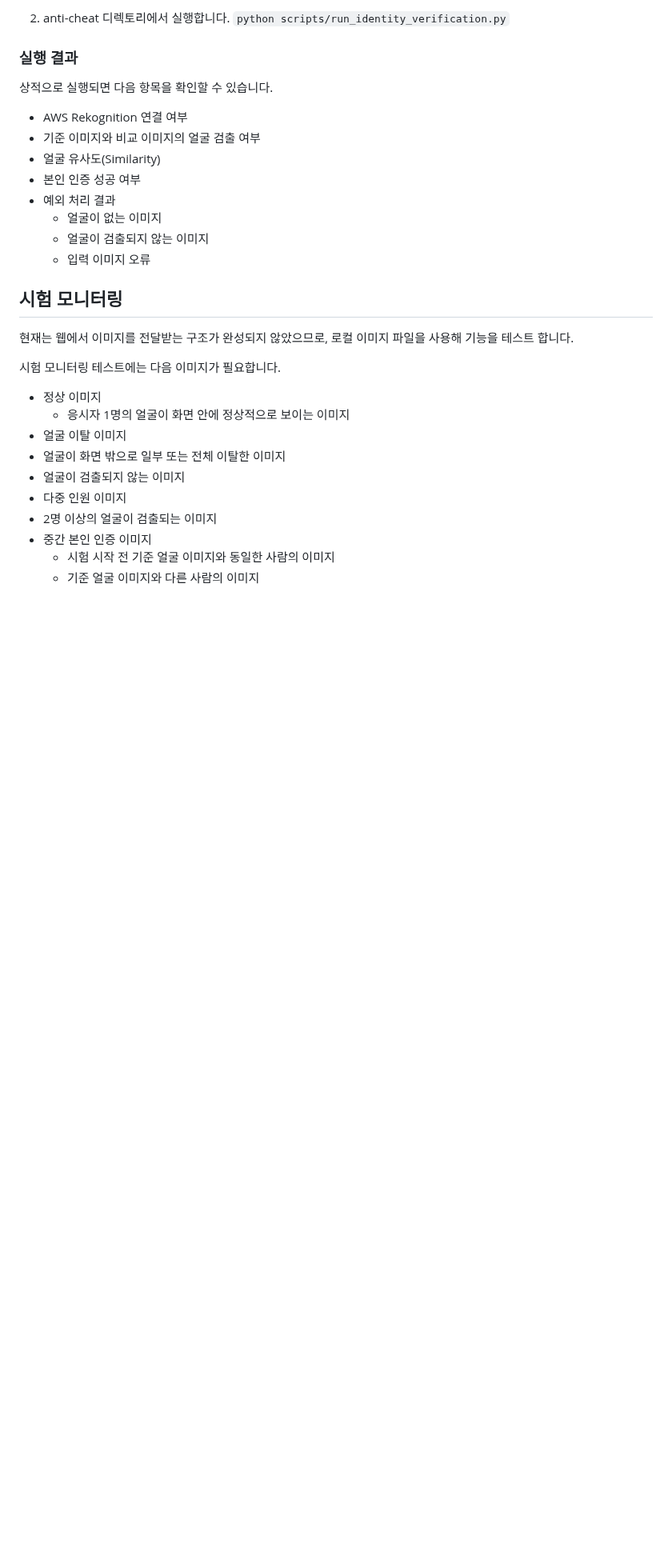
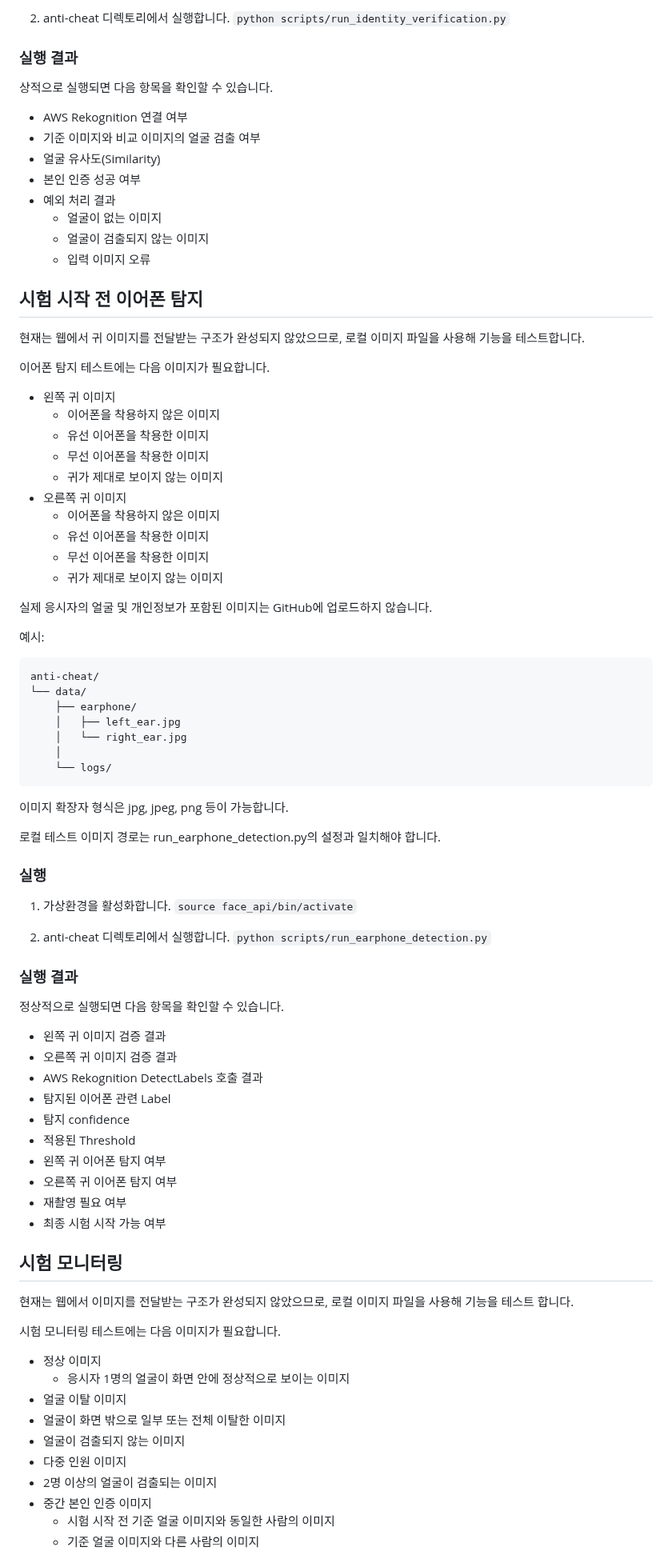
Before and after one commit to ktest6/k-test, a Markdown page: anti-cheat/README.md, the part around one of its changes. Shown at 80% size. Drawn GitHub-style; blank space fills up the shorter version.

Commit message:
docs: 이어폰 탐지 프로젝트 실행 환경 및 README 추가
Updated README.md to clarify functionality and structure of the anti-cheat application.

````diff
--- a/anti-cheat/README.md
+++ b/anti-cheat/README.md
@@ -238,6 +274,61 @@ anti-cheat/
     - 얼굴이 검출되지 않는 이미지
     - 입력 이미지 오류
 
+## 시험 시작 전 이어폰 탐지
+현재는 웹에서 귀 이미지를 전달받는 구조가 완성되지 않았으므로, 로컬 이미지 파일을 사용해 기능을 테스트합니다.
+
+이어폰 탐지 테스트에는 다음 이미지가 필요합니다.
+
+- 왼쪽 귀 이미지
+    - 이어폰을 착용하지 않은 이미지
+    - 유선 이어폰을 착용한 이미지
+    - 무선 이어폰을 착용한 이미지
+    - 귀가 제대로 보이지 않는 이미지
+- 오른쪽 귀 이미지
+    - 이어폰을 착용하지 않은 이미지
+    - 유선 이어폰을 착용한 이미지
+    - 무선 이어폰을 착용한 이미지
+    - 귀가 제대로 보이지 않는 이미지
+
+실제 응시자의 얼굴 및 개인정보가 포함된 이미지는 GitHub에 업로드하지 않습니다.
+
+예시:
+```
+anti-cheat/
+└── data/
+    ├── earphone/
+    │   ├── left_ear.jpg
+    │   └── right_ear.jpg
+    │
+    └── logs/
+```
+
+이미지 확장자 형식은 jpg, jpeg, png 등이 가능합니다.
+
+로컬 테스트 이미지 경로는 run_earphone_detection.py의 설정과 일치해야 합니다.
+
+### 실행
+1. 가상환경을 활성화합니다.
+`source face_api/bin/activate`
+
+2. anti-cheat 디렉토리에서 실행합니다.
+`python scripts/run_earphone_detection.py`
+
+### 실행 결과
+
+정상적으로 실행되면 다음 항목을 확인할 수 있습니다.
+
+- 왼쪽 귀 이미지 검증 결과
+- 오른쪽 귀 이미지 검증 결과
+- AWS Rekognition DetectLabels 호출 결과
+- 탐지된 이어폰 관련 Label
+- 탐지 confidence
+- 적용된 Threshold
+- 왼쪽 귀 이어폰 탐지 여부
+- 오른쪽 귀 이어폰 탐지 여부
+- 재촬영 필요 여부
+- 최종 시험 시작 가능 여부
+
 ## 시험 모니터링
 현재는 웹에서 이미지를 전달받는 구조가 완성되지 않았으므로, 로컬 이미지 파일을 사용해 기능을 테스트 합니다.
 
````
Also changed, not shown: other parts of anti-cheat/README.md (+50 -14 lines).
